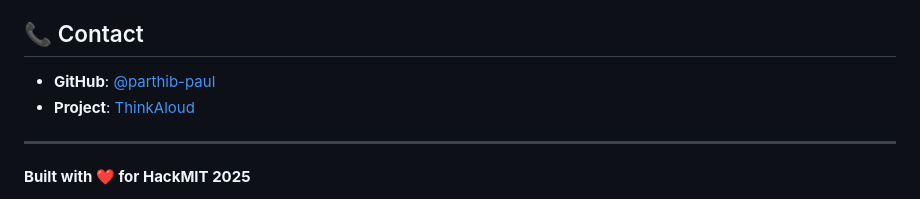
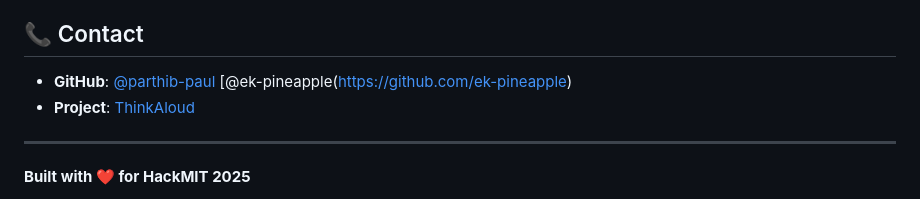
Before and after one commit to ek-pineapple/HackMIT_2025, a Markdown page: README.md, the part around the change. Rendered like a GitHub page.

```diff
--- a/README.md
+++ b/README.md
@@ -191,7 +191,7 @@ This project is licensed under the MIT License - see the [LICENSE](LICENSE) file
 
 ## 📞 Contact
 
-- **GitHub**: [@parthib-paul](https://github.com/parthib-paul)
+- **GitHub**: [@parthib-paul](https://github.com/parthib-paul) [@ek-pineapple(https://github.com/ek-pineapple)
 - **Project**: [ThinkAloud](https://github.com/parthib-paul/HackMIT)
 
 ---
```
